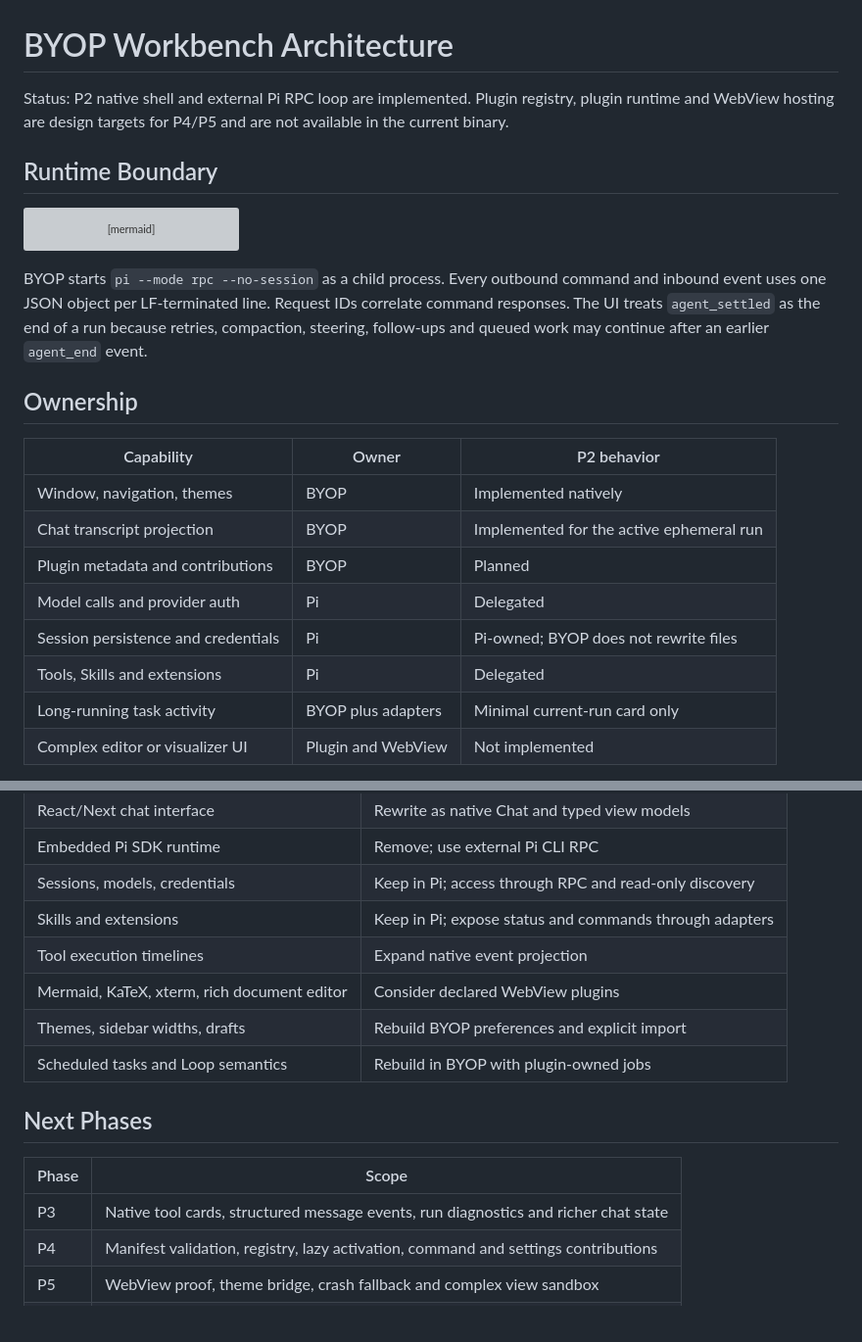
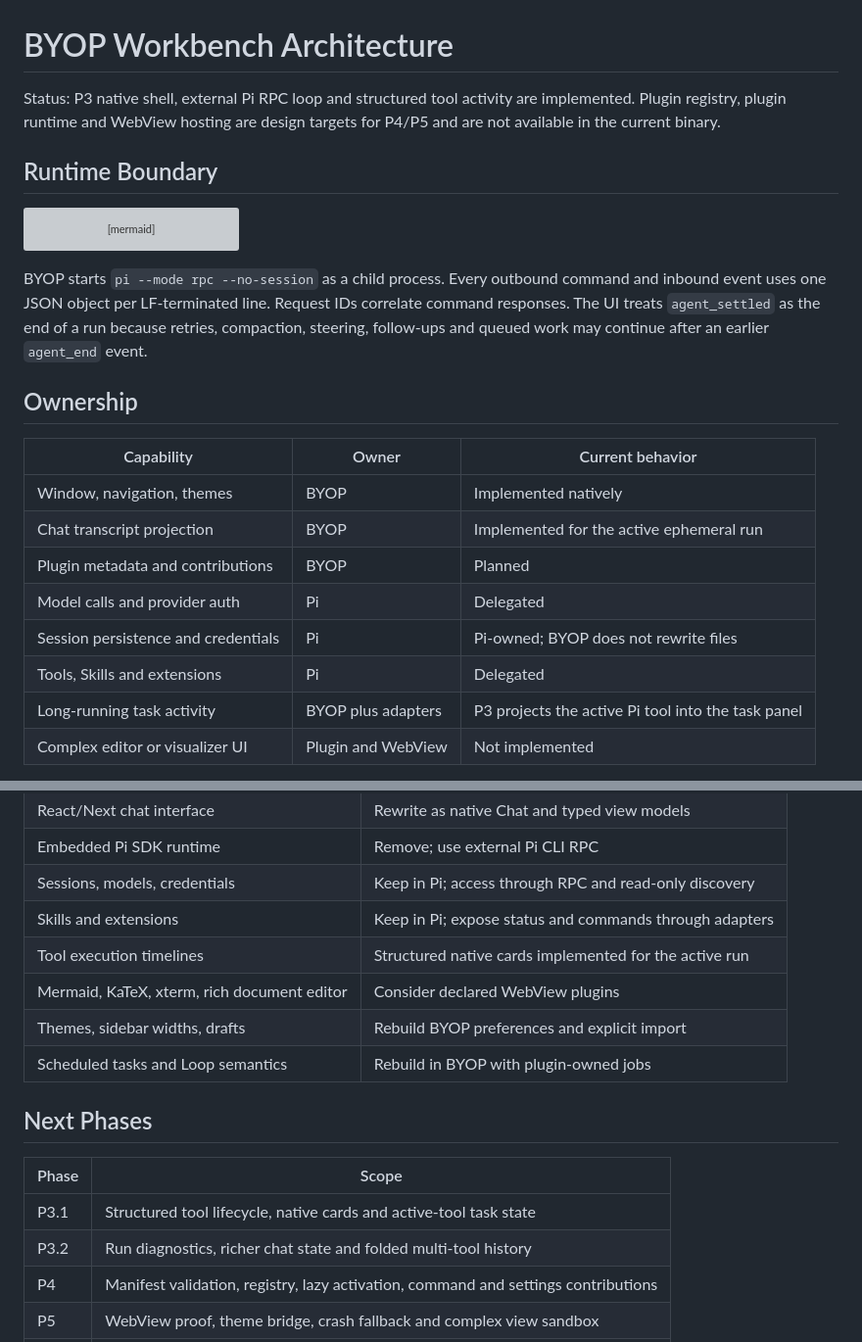
Before and after one commit to lexleizou/byop, a Markdown page: docs/architecture.md, 2 parts joined by grey strips. Shown: that part at 98% size. Rendered like a GitHub page; blank space fills up the shorter version; grey boxes are pictures that could not be loaded.

```diff
--- a/docs/architecture.md
+++ b/docs/architecture.md
@@ -1,8 +1,8 @@
 # BYOP Workbench Architecture
 
-Status: P2 native shell and external Pi RPC loop are implemented. Plugin
-registry, plugin runtime and WebView hosting are design targets for P4/P5 and
-are not available in the current binary.
+Status: P3 native shell, external Pi RPC loop and structured tool activity
+are implemented. Plugin registry, plugin runtime and WebView hosting are
+design targets for P4/P5 and are not available in the current binary.
 
 ## Runtime Boundary
 
@@ -52,7 +52,7 @@ continue after an earlier `agent_end` event.
 
 ## Ownership
 
-| Capability | Owner | P2 behavior |
+| Capability | Owner | Current behavior |
 |---|---|---|
 | Window, navigation, themes | BYOP | Implemented natively |
 | Chat transcript projection | BYOP | Implemented for the active ephemeral run |
@@ -60,7 +60,7 @@ continue after an earlier `agent_end` event.
 | Model calls and provider auth | Pi | Delegated |
 | Session persistence and credentials | Pi | Pi-owned; BYOP does not rewrite files |
 | Tools, Skills and extensions | Pi | Delegated |
-| Long-running task activity | BYOP plus adapters | Minimal current-run card only |
+| Long-running task activity | BYOP plus adapters | P3 projects the active Pi tool into the task panel |
 | Complex editor or visualizer UI | Plugin and WebView | Not implemented |
 
 BYOP should persist references and rebuildable indexes rather than duplicate
@@ -151,7 +151,7 @@ The exact MyGo `ui.WebView` behavior still needs P5 platform validation.
 | Embedded Pi SDK runtime | Remove; use external Pi CLI RPC |
 | Sessions, models, credentials | Keep in Pi; access through RPC and read-only discovery |
 | Skills and extensions | Keep in Pi; expose status and commands through adapters |
-| Tool execution timelines | Expand native event projection |
+| Tool execution timelines | Structured native cards implemented for the active run |
 | Mermaid, KaTeX, xterm, rich document editor | Consider declared WebView plugins |
 | Themes, sidebar widths, drafts | Rebuild BYOP preferences and explicit import |
 | Scheduled tasks and Loop semantics | Rebuild in BYOP with plugin-owned jobs |
@@ -160,7 +160,8 @@ The exact MyGo `ui.WebView` behavior still needs P5 platform validation.
 
 | Phase | Scope |
 |---|---|
-| P3 | Native tool cards, structured message events, run diagnostics and richer chat state |
+| P3.1 | Structured tool lifecycle, native cards and active-tool task state |
+| P3.2 | Run diagnostics, richer chat state and folded multi-tool history |
 | P4 | Manifest validation, registry, lazy activation, command and settings contributions |
 | P5 | WebView proof, theme bridge, crash fallback and complex view sandbox |
 | P6 | Read-only session discovery, model and thinking-level selectors |
```
Also changed, not shown: README.md (+11 -6 lines), docs/P3-validation.md (added, +64 -0 lines), docs/screenshots/p3-tool-cards.png (added), 7 other files.
